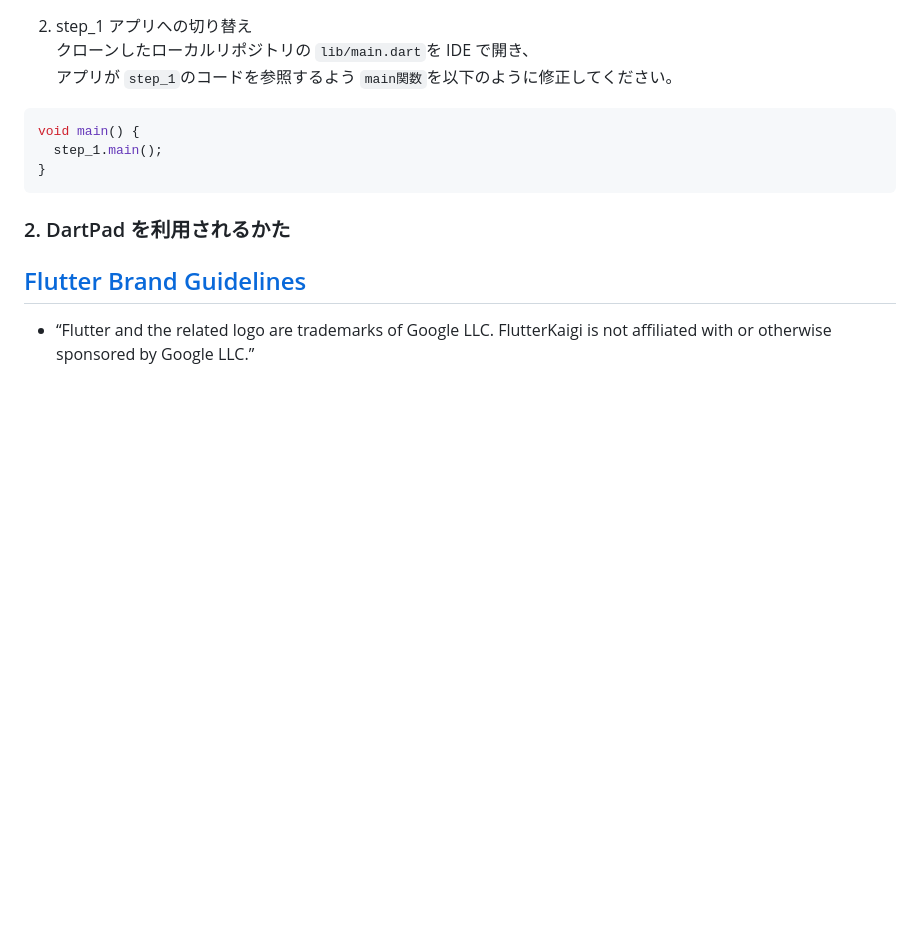
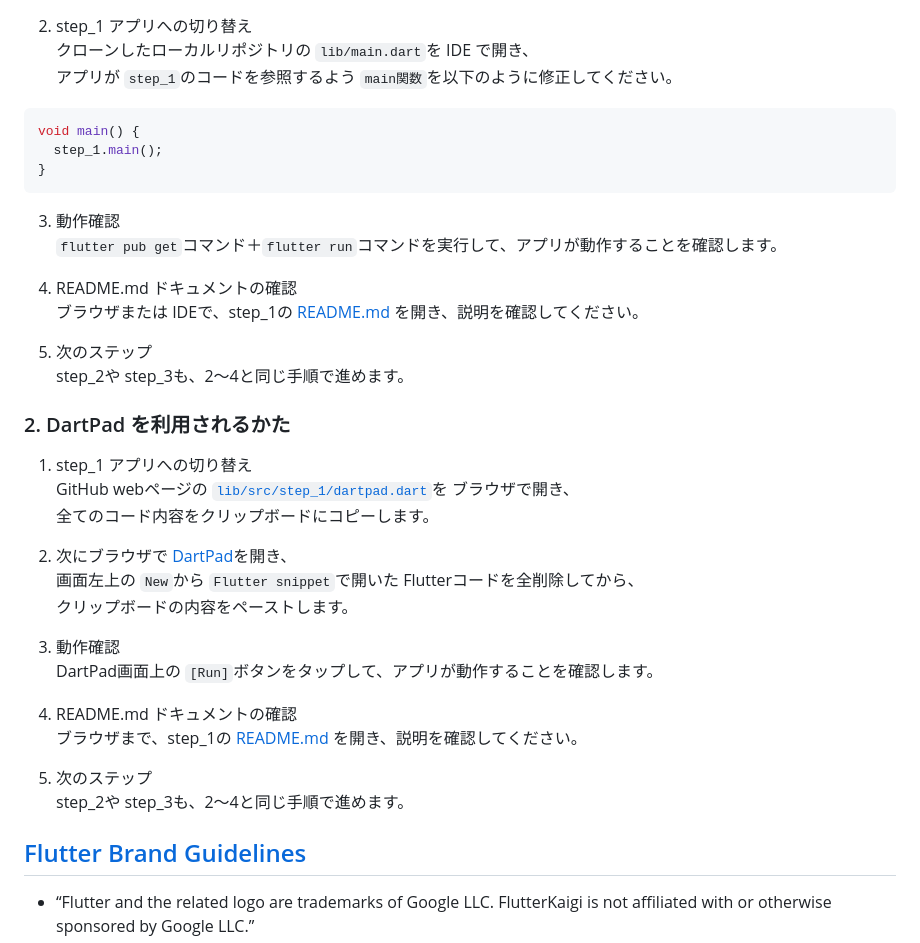
Before and after one commit to cch-robo/Flutter_plain_infra_mini_hands-on, a Markdown page: README.md, the part around the change. GitHub-like rendering; blank space fills up the shorter version.

Commit message:
ミニハンズオンの進行説明を追加

````diff
--- a/README.md
+++ b/README.md
@@ -57,8 +57,33 @@ void main() {
 }
 ```
 
+3. 動作確認
+  `flutter pub get`コマンド＋`flutter run`コマンドを実行して、アプリが動作することを確認します。
+
+4. README.md ドキュメントの確認
+  ブラウザまたは IDEで、step_1の [README.md](lib/src/step_1/README.md) を開き、説明を確認してください。
+
+5. 次のステップ
+  step_2や step_3も、2〜4と同じ手順で進めます。
+
 
 ### 2. DartPad を利用されるかた
+1. step_1 アプリへの切り替え
+  GitHub webページの [`lib/src/step_1/dartpad.dart`](lib/src/step_1/dartpad.dart)を ブラウザで開き、
+  全てのコード内容をクリップボードにコピーします。
+
+2. 次にブラウザで [DartPad](https://dartpad.dev/)を開き、
+  画面左上の `New`から `Flutter snippet`で開いた Flutterコードを全削除してから、
+  クリップボードの内容をペーストします。
+
+3. 動作確認
+   DartPad画面上の `[Run]`ボタンをタップして、アプリが動作することを確認します。
+
+4. README.md ドキュメントの確認
+   ブラウザまで、step_1の [README.md](lib/src/step_1/README.md) を開き、説明を確認してください。
+
+5. 次のステップ
+   step_2や step_3も、2〜4と同じ手順で進めます。
 
 
 ## [Flutter Brand Guidelines](https://docs.flutter.dev/brand#community-use-exceptions)
````
